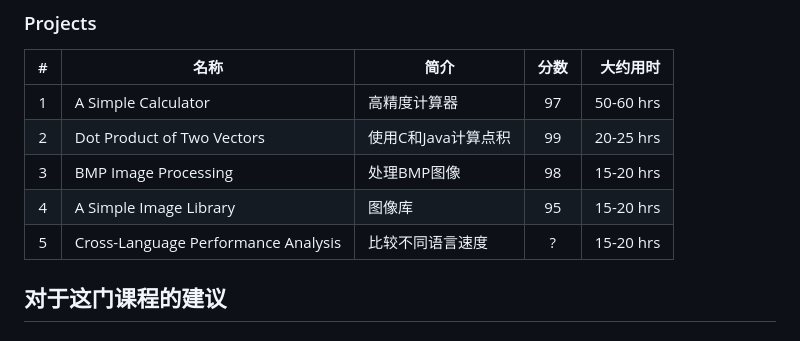
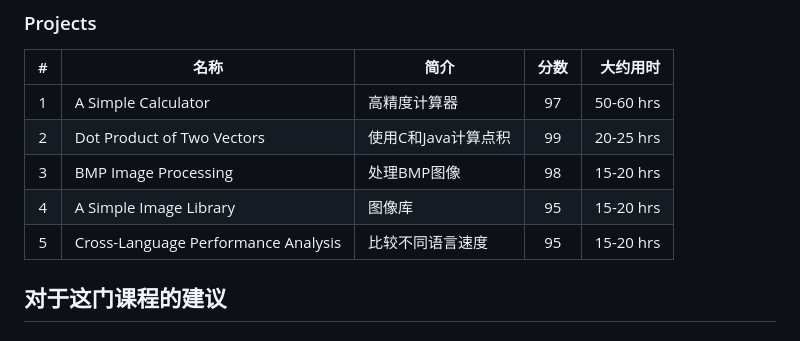
Before and after one commit to BrightonXX/SUSTech-CPP-Project, a Markdown page: README.md, the part around the change. GitHub-like rendering.

```diff
--- a/README.md
+++ b/README.md
@@ -15,7 +15,7 @@ Lecturer: Prof. Shiqi Yu
 |  2  | Dot Product of Two Vectors          | 使用C和Java计算点积   | 99 | 20-25 hrs   |
 |  3  | BMP Image Processing          | 处理BMP图像   | 98 | 15-20 hrs   |
 |  4  | A Simple Image Library          | 图像库   | 95 | 15-20 hrs   |
-|  5  | Cross-Language Performance Analysis          | 比较不同语言速度   | ? | 15-20 hrs   |
+|  5  | Cross-Language Performance Analysis          | 比较不同语言速度   | 95 | 15-20 hrs   |
 
 
 ## 对于这门课程的建议
```
